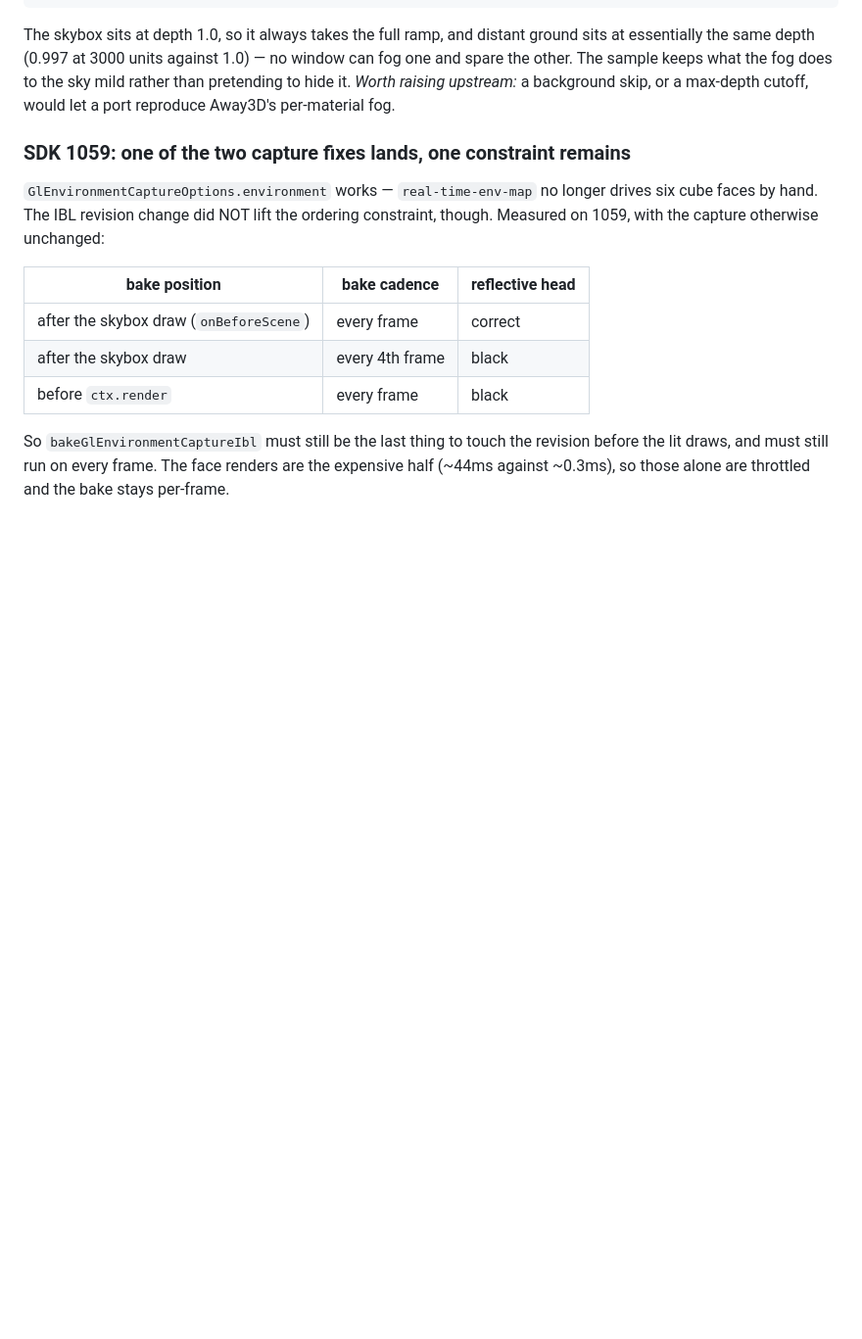
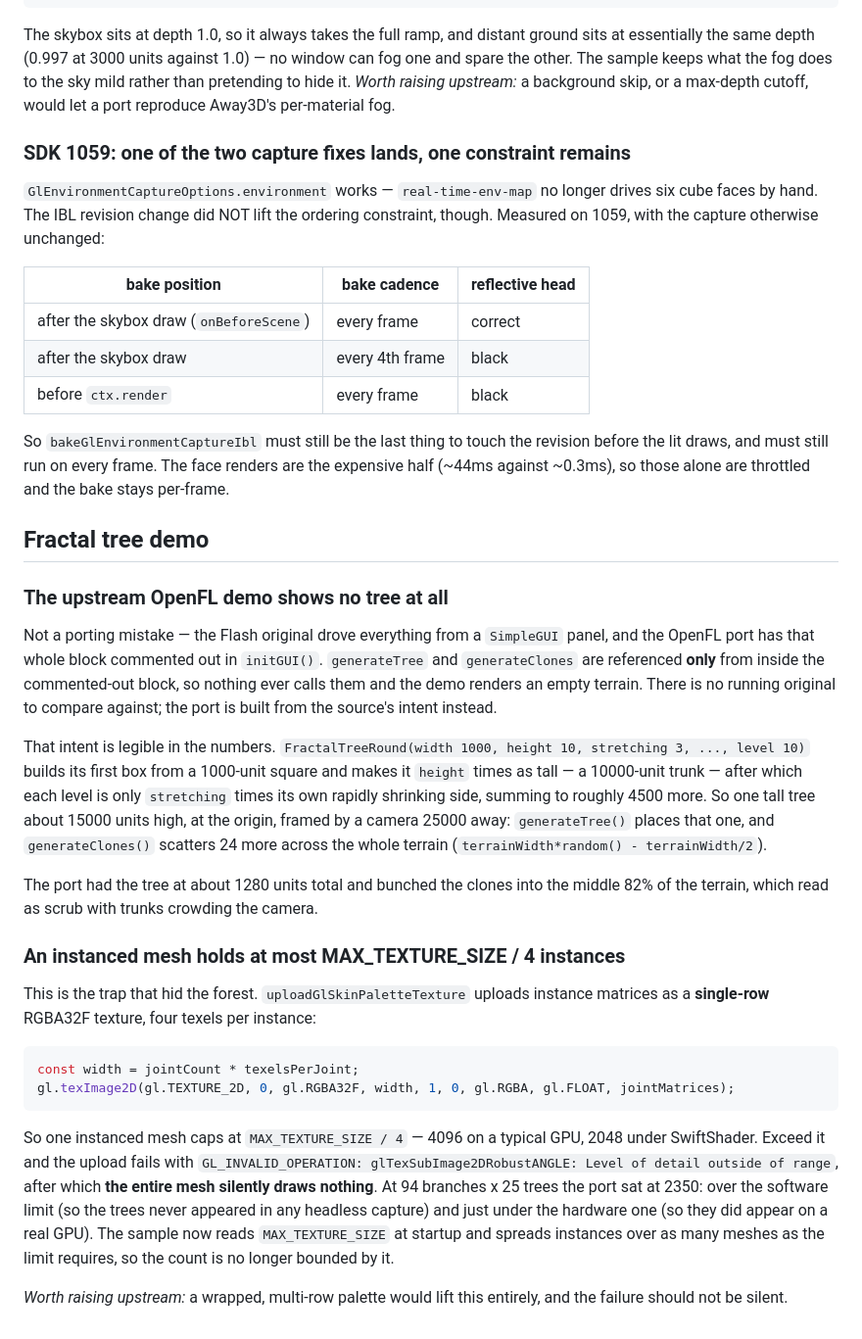
Before and after one commit to flighthq-ports/away3d-examples, a Markdown page: PORTING.md, the part around the change. Shown at 98% size. Drawn GitHub-style; blank space fills up the shorter version.

Commit message:
docs: the upstream demo has no tree, and the instance-palette ceiling that hid the forest

````diff
--- a/PORTING.md
+++ b/PORTING.md
@@ -370,3 +370,44 @@ faces by hand. The IBL revision change did NOT lift the ordering constraint, tho
 So `bakeGlEnvironmentCaptureIbl` must still be the last thing to touch the revision before the lit
 draws, and must still run on every frame. The face renders are the expensive half (~44ms against
 ~0.3ms), so those alone are throttled and the bake stays per-frame.
+
+## Fractal tree demo
+
+### The upstream OpenFL demo shows no tree at all
+
+Not a porting mistake — the Flash original drove everything from a `SimpleGUI` panel, and the
+OpenFL port has that whole block commented out in `initGUI()`. `generateTree` and `generateClones`
+are referenced **only** from inside the commented-out block, so nothing ever calls them and the
+demo renders an empty terrain. There is no running original to compare against; the port is built
+from the source's intent instead.
+
+That intent is legible in the numbers. `FractalTreeRound(width 1000, height 10, stretching 3, ...,
+level 10)` builds its first box from a 1000-unit square and makes it `height` times as tall — a
+10000-unit trunk — after which each level is only `stretching` times its own rapidly shrinking
+side, summing to roughly 4500 more. So one tall tree about 15000 units high, at the origin, framed
+by a camera 25000 away: `generateTree()` places that one, and `generateClones()` scatters 24 more
+across the whole terrain (`terrainWidth*random() - terrainWidth/2`).
+
+The port had the tree at about 1280 units total and bunched the clones into the middle 82% of the
+terrain, which read as scrub with trunks crowding the camera.
+
+### An instanced mesh holds at most MAX_TEXTURE_SIZE / 4 instances
+
+This is the trap that hid the forest. `uploadGlSkinPaletteTexture` uploads instance matrices as a
+**single-row** RGBA32F texture, four texels per instance:
+
+```js
+const width = jointCount * texelsPerJoint;
+gl.texImage2D(gl.TEXTURE_2D, 0, gl.RGBA32F, width, 1, 0, gl.RGBA, gl.FLOAT, jointMatrices);
+```
+
+So one instanced mesh caps at `MAX_TEXTURE_SIZE / 4` — 4096 on a typical GPU, 2048 under
+SwiftShader. Exceed it and the upload fails with `GL_INVALID_OPERATION: glTexSubImage2DRobustANGLE:
+Level of detail outside of range`, after which **the entire mesh silently draws nothing**. At 94
+branches x 25 trees the port sat at 2350: over the software limit (so the trees never appeared in
+any headless capture) and just under the hardware one (so they did appear on a real GPU). The
+sample now reads `MAX_TEXTURE_SIZE` at startup and spreads instances over as many meshes as the
+limit requires, so the count is no longer bounded by it.
+
+*Worth raising upstream:* a wrapped, multi-row palette would lift this entirely, and the failure
+should not be silent.
````
